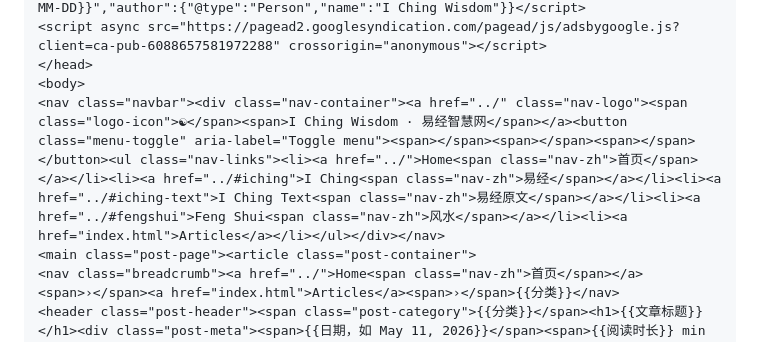
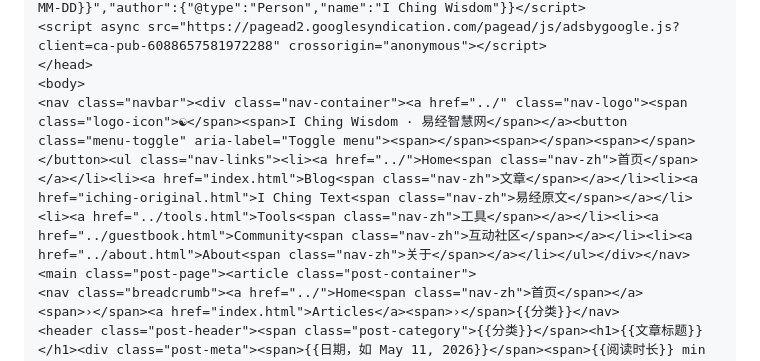
Before and after one commit to gaojiawei83/mystic-china, a Markdown page: TEMPLATE.md, the part around one of its changes. Rendered like a GitHub page.

```diff
--- a/TEMPLATE.md
+++ b/TEMPLATE.md
@@ -35,7 +35,7 @@
 <script async src="https://pagead2.googlesyndication.com/pagead/js/adsbygoogle.js?client=ca-pub-6088657581972288" crossorigin="anonymous"></script>
 </head>
 <body>
-<nav class="navbar"><div class="nav-container"><a href="../" class="nav-logo"><span class="logo-icon">☯</span><span>I Ching Wisdom · 易经智慧网</span></a><button class="menu-toggle" aria-label="Toggle menu"><span></span><span></span><span></span></button><ul class="nav-links"><li><a href="../">Home<span class="nav-zh">首页</span></a></li><li><a href="../#iching">I Ching<span class="nav-zh">易经</span></a></li><li><a href="../#iching-text">I Ching Text<span class="nav-zh">易经原文</span></a></li><li><a href="../#fengshui">Feng Shui<span class="nav-zh">风水</span></a></li><li><a href="index.html">Articles</a></li></ul></div></nav>
+<nav class="navbar"><div class="nav-container"><a href="../" class="nav-logo"><span class="logo-icon">☯</span><span>I Ching Wisdom · 易经智慧网</span></a><button class="menu-toggle" aria-label="Toggle menu"><span></span><span></span><span></span></button><ul class="nav-links"><li><a href="../">Home<span class="nav-zh">首页</span></a></li><li><a href="index.html">Blog<span class="nav-zh">文章</span></a></li><li><a href="iching-original.html">I Ching Text<span class="nav-zh">易经原文</span></a></li><li><a href="../tools.html">Tools<span class="nav-zh">工具</span></a></li><li><a href="../guestbook.html">Community<span class="nav-zh">互动社区</span></a></li><li><a href="../about.html">About<span class="nav-zh">关于</span></a></li></ul></div></nav>
 <main class="post-page"><article class="post-container">
 <nav class="breadcrumb"><a href="../">Home<span class="nav-zh">首页</span></a><span>›</span><a href="index.html">Articles</a><span>›</span>{{分类}}</nav>
 <header class="post-header"><span class="post-category">{{分类}}</span><h1>{{文章标题}}</h1><div class="post-meta"><span>{{日期，如 May 11, 2026}}</span><span>{{阅读时长}} min read</span></div></header>
```
Also changed, not shown: other parts of TEMPLATE.md (+1 -1 lines).
